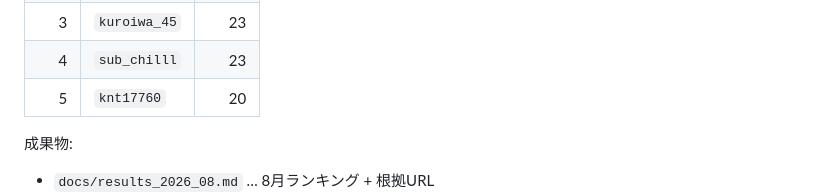
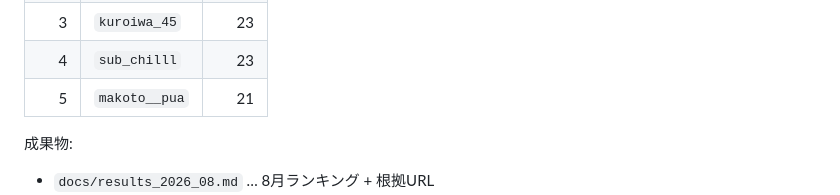
Before and after one commit to jim-auto/sokusuu-ranking, a Markdown page: PLAN.md, the part around the change. Drawn GitHub-style.

Commit message:
Fix August PLAN top-5 after pua_sorato insert.

```diff
--- a/PLAN.md
+++ b/PLAN.md
@@ -178,7 +178,7 @@ python monthly_collect.py --mode monthly --year 2026 --month 8 --global-search -
 | 2 | `pua_sorato` | 24 |
 | 3 | `kuroiwa_45` | 23 |
 | 4 | `sub_chilll` | 23 |
-| 5 | `knt17760` | 20 |
+| 5 | `makoto__pua` | 21 |
 
 成果物:
 
```
